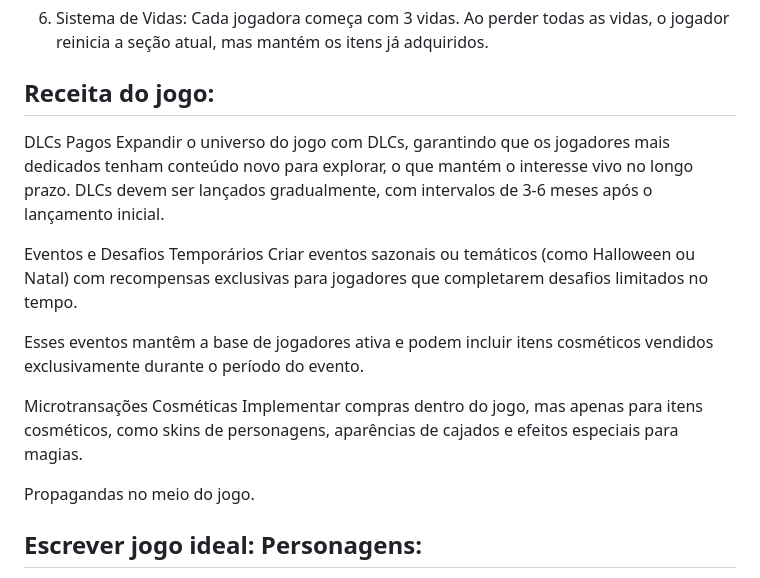
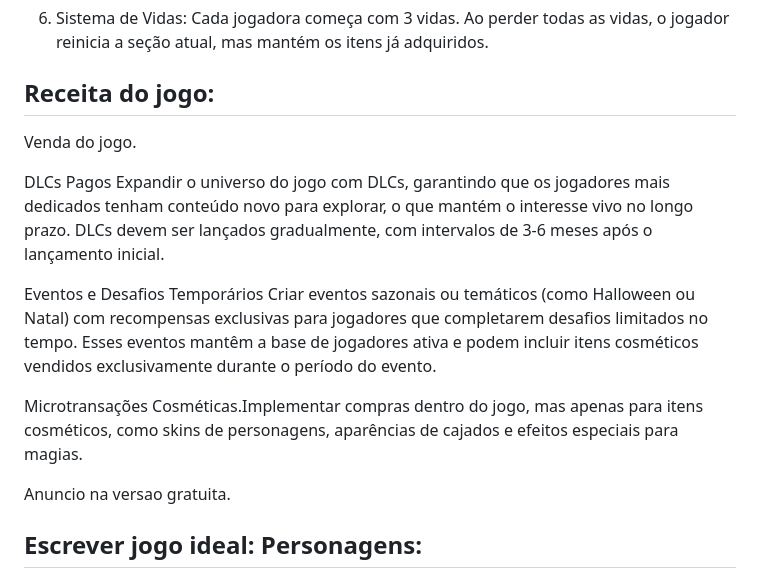
Before and after one commit to seeus/herdeiras-da-magia, a Markdown page: README.md, the part around the change. Rendered like a GitHub page.

```diff
--- a/README.md
+++ b/README.md
@@ -41,20 +41,20 @@ Cada jogadora começa com 3 vidas. Ao perder todas as vidas, o jogador reinicia
 
 
 ## Receita do jogo:
+Venda do jogo.
+
 DLCs Pagos
 Expandir o universo do jogo com DLCs, garantindo que os jogadores mais dedicados tenham conteúdo novo para explorar, o que mantém o interesse vivo no longo prazo.
 DLCs devem ser lançados gradualmente, com intervalos de 3-6 meses após o lançamento inicial.
 
 Eventos e Desafios Temporários
 Criar eventos sazonais ou temáticos (como Halloween ou Natal) com recompensas exclusivas para jogadores que completarem desafios limitados no tempo.
-
 Esses eventos mantêm a base de jogadores ativa e podem incluir itens cosméticos vendidos exclusivamente durante o período do evento.
 
 
-Microtransações Cosméticas
-Implementar compras dentro do jogo, mas apenas para itens cosméticos, como skins de personagens, aparências de cajados e efeitos especiais para magias.
+Microtransações Cosméticas.Implementar compras dentro do jogo, mas apenas para itens cosméticos, como skins de personagens, aparências de cajados e efeitos especiais para magias.
 
-Propagandas no meio do jogo.
+Anuncio na versao gratuita.
 
 ## Escrever jogo ideal: Personagens:
 Yavanna- 17 anos\
```
